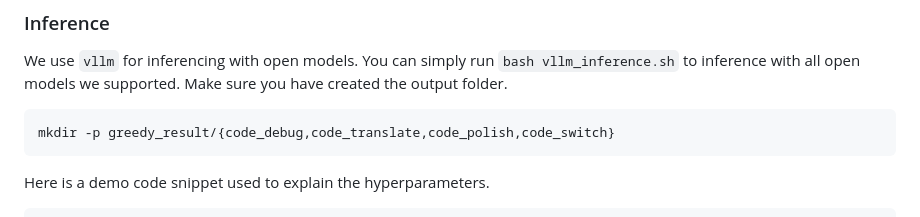
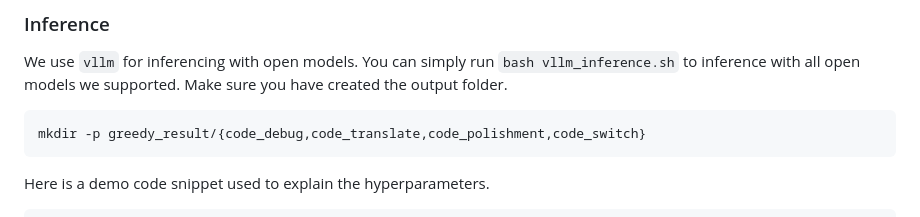
Before and after one commit to CodeEditorBench/CodeEditorBench, a Markdown page: README.md, the part around the change. Drawn GitHub-style.

````diff
--- a/README.md
+++ b/README.md
@@ -53,7 +53,7 @@ huggingface-cli download --resume-download deepseek-ai/deepseek-coder-33b-instru
 We use `vllm` for inferencing with open models. You can simply run `bash vllm_inference.sh` to inference with all open models we supported. Make sure you have created the output folder.
 
 ```bash
-mkdir -p greedy_result/{code_debug,code_translate,code_polish,code_switch}
+mkdir -p greedy_result/{code_debug,code_translate,code_polishment,code_switch}
 ```
 
 Here is a demo code snippet used to explain the hyperparameters.
````
